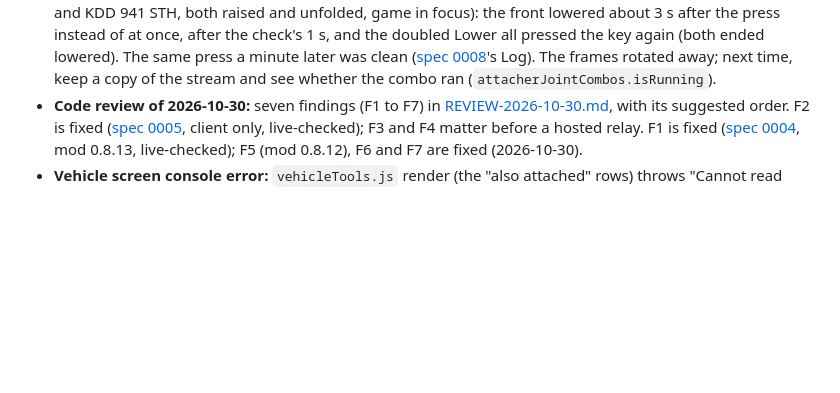
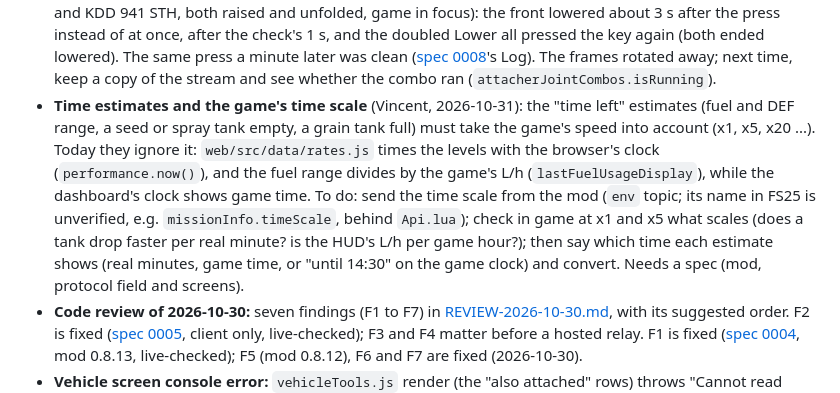
Before and after one commit to Vincent64ify/fs25-companion, a Markdown page: docs/NEXT.md, the part around the change. GitHub-like rendering; blank space fills up the shorter version.

Commit message:
NEXT.md: time estimates should follow the game's time scale
The time-left estimates (fuel and DEF range, a tank empty or full) time
the levels with the browser's clock and divide by the game's L/h, while
the dashboard's clock shows game time. Note what to check in game at x1
and x5 before a spec.

Co-Authored-By: Claude Opus 5.5 <noreply@anthropic.com>

```diff
--- a/docs/NEXT.md
+++ b/docs/NEXT.md
@@ -31,6 +31,19 @@ Things to fix next, in no particular order. Longer-term ideas are under
   later was clean ([spec 0008](../specs/0008-commands-say-the-state.md)'s
   Log). The frames rotated away; next time, keep a copy of the stream and
   see whether the combo ran (`attacherJointCombos.isRunning`).
+- **Time estimates and the game's time scale** (Vincent, 2026-10-31):
+  the "time left" estimates (fuel and DEF range, a seed or spray tank
+  empty, a grain tank full) must take the game's speed into account (x1,
+  x5, x20 ...). Today they ignore it: `web/src/data/rates.js` times the
+  levels with the browser's clock (`performance.now()`), and the fuel
+  range divides by the game's L/h (`lastFuelUsageDisplay`), while the
+  dashboard's clock shows game time. To do: send the time scale from the
+  mod (`env` topic; its name in FS25 is unverified, e.g.
+  `missionInfo.timeScale`, behind `Api.lua`); check in game at x1 and x5
+  what scales (does a tank drop faster per real minute? is the HUD's L/h
+  per game hour?); then say which time each estimate shows (real minutes,
+  game time, or "until 14:30" on the game clock) and convert. Needs a
+  spec (mod, protocol field and screens).
 - **Code review of 2026-10-30:** seven findings (F1 to F7) in
   [REVIEW-2026-10-30.md](REVIEW-2026-10-30.md), with its suggested order.
   F2 is fixed ([spec 0005](../specs/0005-tailer-sees-every-new-file.md),
```
